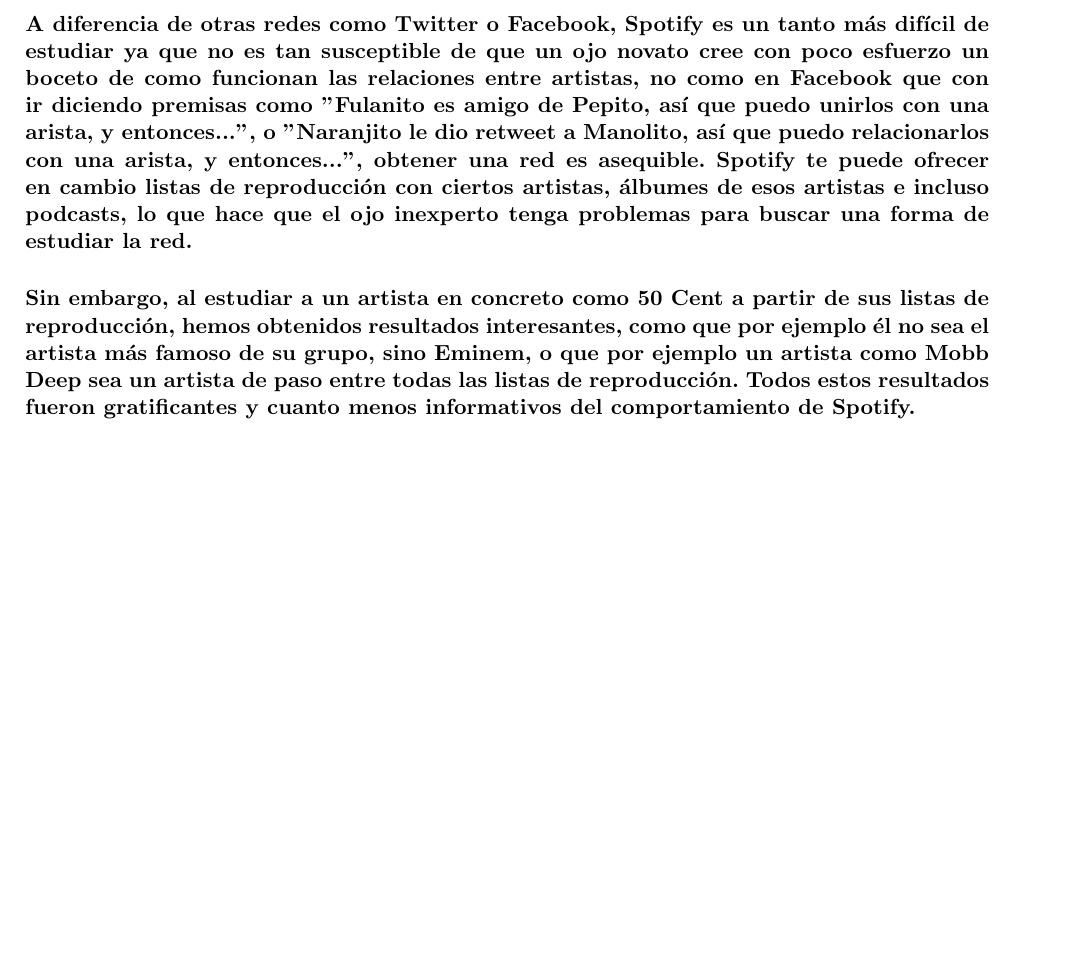
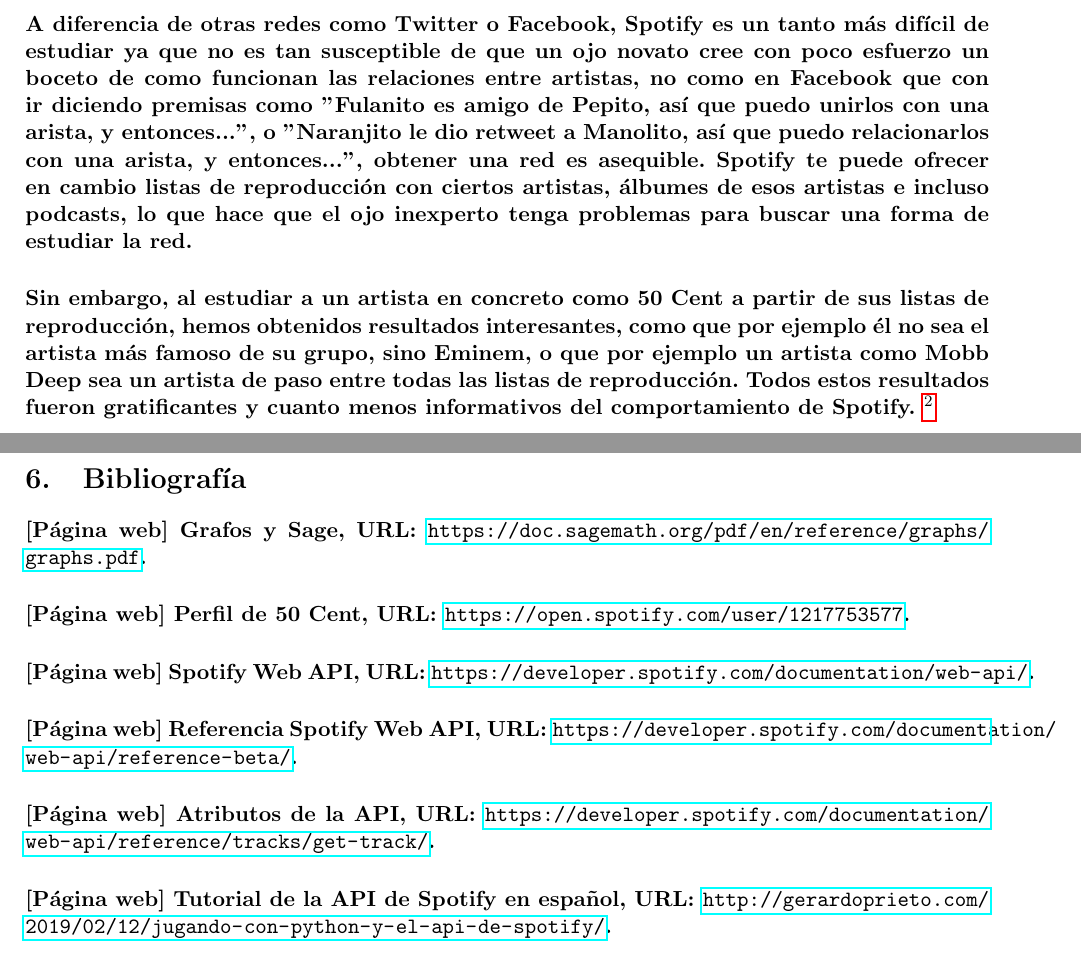
Before and after one commit to AbramsM1A2/Spotify, a LaTeX document (Informe/informe.tex): part of page 11 of 11 before the commit and two parts of pages 11 and 12 of 12 after it, the two joined at a grey line, cut so that both start at the same text, the shorter picture padded with empty space. Compiled offline with pdfLaTeX.

Commit message:
final tocuhes

```diff
--- a/Informe/informe.tex
+++ b/Informe/informe.tex
@@ -11,6 +11,7 @@
 \usepackage{float}
 \usepackage{hyperref}
 \usepackage{subfigure}
+\usepackage{blindtext}
 \usepackage{geometry}
  \geometry{
  a4paper,
@@ -339,7 +351,23 @@
 no como en Facebook que con ir diciendo premisas como "Fulanito es amigo de Pepito, así que puedo unirlos con una arista, y entonces...", o "Naranjito le dio retweet a Manolito, así que puedo relacionarlos con una arista, y entonces...", obtener una red es asequible. Spotify te puede ofrecer en cambio listas de reproducción con ciertos artistas, álbumes de esos artistas e incluso podcasts, lo que hace que el ojo inexperto tenga problemas para buscar una forma de estudiar la red. }
 
 \paragraph*{Sin embargo, al estudiar a un artista en concreto como 50 Cent a partir de sus listas de reproducción, hemos obtenidos resultados interesantes, como que por ejemplo él no sea el artista más famoso de su grupo, sino Eminem, o que por ejemplo un artista como Mobb Deep sea un artista de paso entre todas las listas de reproducción.
-Todos estos resultados fueron gratificantes y cuanto menos informativos del comportamiento de Spotify.}
+Todos estos resultados fueron gratificantes y cuanto menos informativos del comportamiento de Spotify.
+\footnote{Todo el trabajo realizado se puede encontrar en \href{https://github.com/AbramsM1A2/Spotify}{GitHub}.}}
+
+\section{Bibliografía}
+
+\paragraph*{[Página web] Grafos y Sage, URL: \url{https://doc.sagemath.org/pdf/en/reference/graphs/graphs.pdf}.}
+
+\paragraph*{[Página web] Perfil de 50 Cent, URL: \url{https://open.spotify.com/user/1217753577 }.}
+
+\paragraph*{[Página web] Spotify Web API, URL: \url{https://developer.spotify.com/documentation/web-api/}.}
+
+\paragraph*{[Página web] Referencia Spotify Web API, URL: \url{https://developer.spotify.com/documentation/web-api/reference-beta/}.}
+
+\paragraph*{[Página web] Atributos de la API, URL: \url{https://developer.spotify.com/documentation/web-api/reference/tracks/get-track/}.}
+
+\paragraph*{[Página web] Tutorial de la API de Spotify en español, URL: \url{http://gerardoprieto.com/2019/02/12/jugando-con-python-y-el-api-de-spotify/}.}
+
 
 
 \end{document}
```
Also changed, not shown: Informe/Emblema_Universidad_de_Sevilla.png (added), Informe/informe.pdf, Informe/sage_7.png, Informe/sage_8_out.png, Presentación MATI.pdf, Informe/informe.tex (25 more changed lines), 7 other files.
